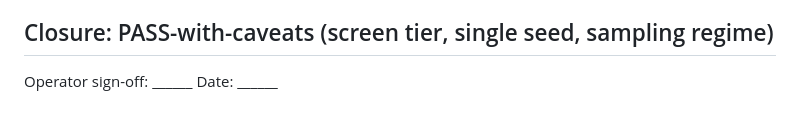
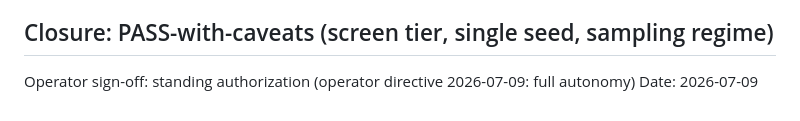
Before and after one commit to SharathSPhD/prabodha, a Markdown page: contracts/L4_sphuratta_timing.md, the part around the change. Rendered like a GitHub page.

```diff
--- a/contracts/L4_sphuratta_timing.md
+++ b/contracts/L4_sphuratta_timing.md
@@ -55,4 +55,4 @@ GPU: 1.5 GPU-h cap (L4 line).
   every_k) under sampling; multi-seed confirm tier; tau-percentile sensitivity.
 
 ## Closure: PASS-with-caveats (screen tier, single seed, sampling regime)
-Operator sign-off: ______  Date: ______
+Operator sign-off: standing authorization (operator directive 2026-07-09: full autonomy)  Date: 2026-07-09
```
Also changed, not shown: research/journal.md (+10 -0 lines).
